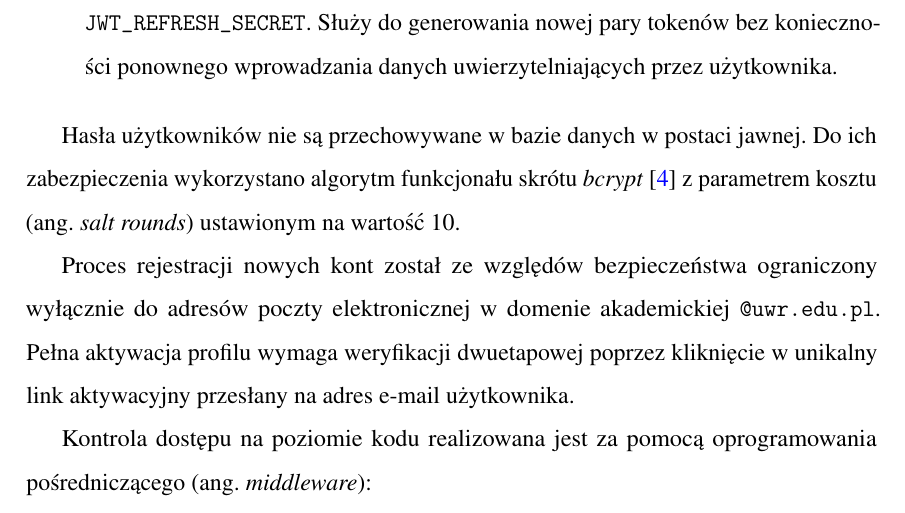
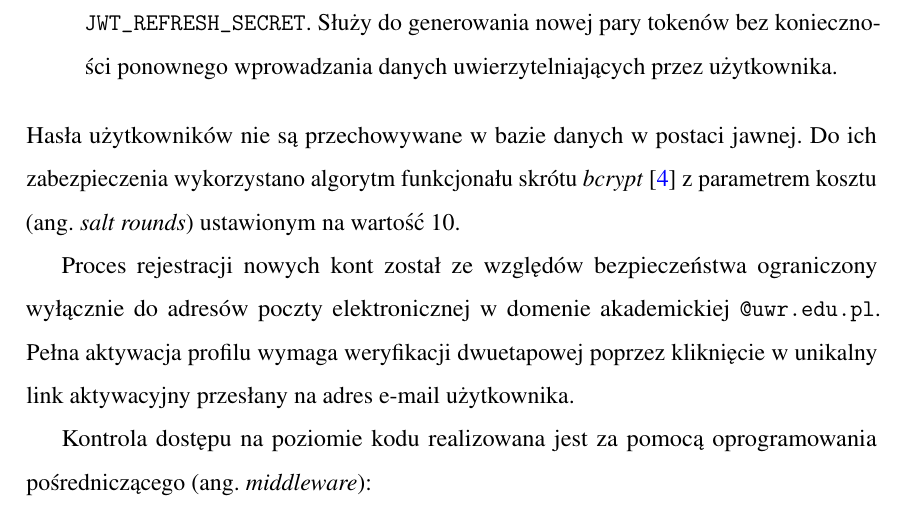
Before and after one commit to AddiPii/Bachelor-Thesis-Docs, a LaTeX document (dyplomWFA.tex): part of page 28 of 94, cut so that both start at the same text. Compiled offline with pdfLaTeX.

Commit message:
noindent

```diff
--- a/dyplomWFA.tex
+++ b/dyplomWFA.tex
@@ -834,7 +834,7 @@ W celu zapewnienia poufności danych oraz kontroli dostępu, w~systemie zaimplem
 	\item \textbf{Refresh token} --- token odświeżający o~wydłużonym czasie ważności (wynoszącym 7 dni), utrwalany w~bazie danych \textit{Azure Cosmos DB} oraz przechowywany po stronie aplikacji klienckiej. Podpisywany jest przy użyciu dedykowanego klucza \texttt{\linebreak JWT\_REFRESH\_SECRET}. Służy do generowania nowej pary tokenów bez konieczności ponownego wprowadzania danych uwierzytelniających przez użytkownika.
 \end{itemize}
 
-Hasła użytkowników nie są przechowywane w~bazie danych w~postaci jawnej. Do ich zabezpieczenia wykorzystano algorytm funkcjonału skrótu \textit{bcrypt}~\cite{bcrypt} z~parametrem kosztu (ang.~\textit{salt rounds}) ustawionym na wartość 10.
+\noindent Hasła użytkowników nie są przechowywane w~bazie danych w~postaci jawnej. Do ich zabezpieczenia wykorzystano algorytm funkcjonału skrótu \textit{bcrypt}~\cite{bcrypt} z~parametrem kosztu (ang.~\textit{salt rounds}) ustawionym na wartość 10.
 
 Proces rejestracji nowych kont został ze względów bezpieczeństwa ograniczony wyłącznie do adresów poczty elektronicznej w~domenie akademickiej \texttt{@uwr.edu.pl}. Pełna aktywacja profilu wymaga weryfikacji dwuetapowej poprzez kliknięcie w~unikalny link aktywacyjny przesłany na adres e-mail użytkownika.
 
```
Also changed, not shown: 4 other files.
